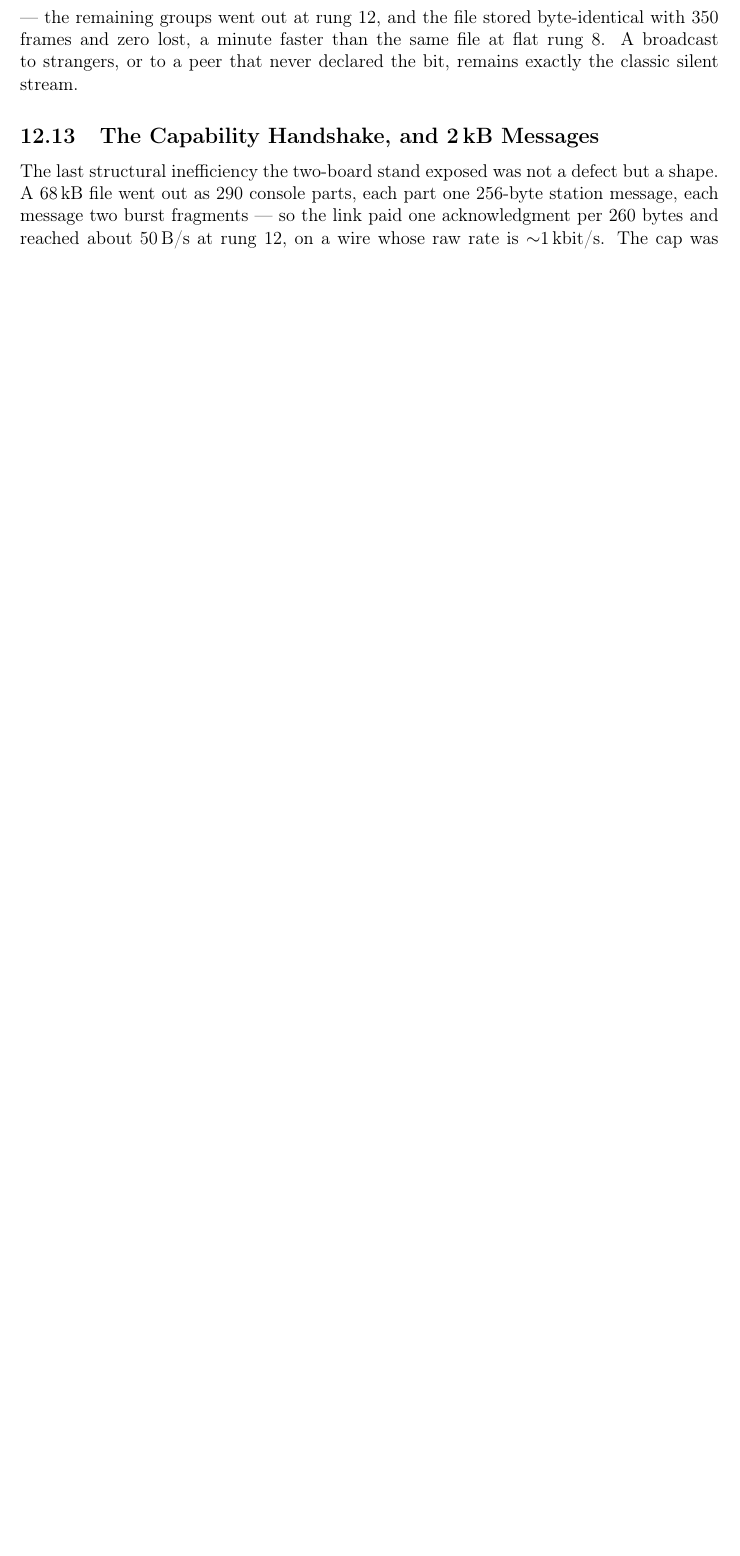
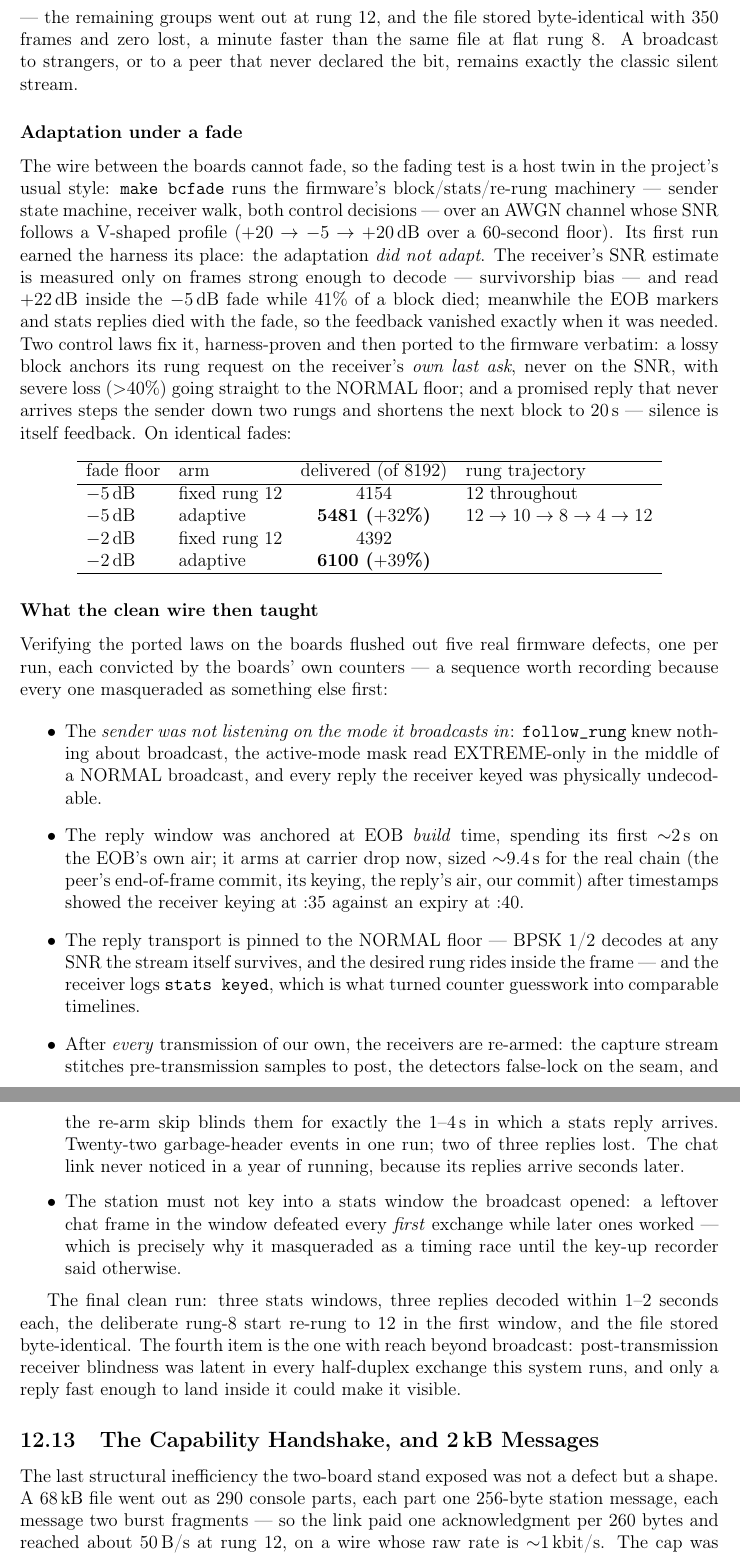
Before and after one commit to phoenix367/ham_ofdm_transceiver, a LaTeX paper (technical-report/report.tex, which reads technical-report/sections/12b-c-implementation.tex): part of page 92 of 113 before the commit and two parts of pages 92 and 93 of 114 after it, the two joined at a grey line, cut so that both start at the same text, the shorter picture padded with empty space. Compiled offline with pdfLaTeX.

Commit message:
report: the fading campaign closes the adaptive-broadcast story
Two subsections finish section 12.12. "Adaptation under a fade": the
bcfade host twin, the survivorship-bias finding (+22 dB measured
inside a -5 dB fade), the two control laws it forced -- lossy asks
anchored on the receiver's own last ask, silence as feedback with
short re-probe blocks -- and the measured table: +32% delivered on
the deep fade, +39% on the mild, with the 12->10->8->4->12
trajectory. "What the clean wire then taught": the five firmware
defects the on-board verification flushed out, each with the
measurement that convicted it, closing on the one with reach beyond
broadcast -- post-transmission receiver blindness, latent in every
half-duplex exchange this system runs, visible only to a reply fast
enough to land inside it. 114 pages.

Co-Authored-By: Claude Fable 5 <noreply@anthropic.com>
Claude-Session: https://claude.ai/code/session_01HET6UwJvMYV88H2PUsQ3UV

```diff
--- a/technical-report/sections/12b-c-implementation.tex
+++ b/technical-report/sections/12b-c-implementation.tex
@@ -1730,6 +1730,84 @@ zero lost, a minute faster than the same file at flat rung~8. A
 broadcast to strangers, or to a peer that never declared the bit,
 remains exactly the classic silent stream.
 
+\subsubsection*{Adaptation under a fade}
+
+The wire between the boards cannot fade, so the fading test is a host
+twin in the project's usual style: \texttt{make bcfade} runs the
+firmware's block/stats/re-rung machinery --- sender state machine,
+receiver walk, both control decisions --- over an AWGN channel whose
+SNR follows a V-shaped profile ($+20 \to -5 \to +20$\,dB over a
+60-second floor). Its first run earned the harness its place: the
+adaptation \emph{did not adapt}. The receiver's SNR estimate is
+measured only on frames strong enough to decode --- survivorship bias
+--- and read $+22$\,dB inside the $-5$\,dB fade while 41\% of a
+block died; meanwhile the EOB markers and stats replies died with the
+fade, so the feedback vanished exactly when it was needed. Two control
+laws fix it, harness-proven and then ported to the firmware verbatim:
+a lossy block anchors its rung request on the receiver's \emph{own
+last ask}, never on the SNR, with severe loss ($>$40\%) going
+straight to the NORMAL floor; and a promised reply that never arrives
+steps the sender down two rungs and shortens the next block to 20\,s
+--- silence is itself feedback. On identical fades:
+
+\begin{center}
+\begin{tabular}{llcl}
+\hline
+fade floor & arm & delivered (of 8192) & rung trajectory \\
+\hline
+$-5$\,dB & fixed rung 12 & 4154 & 12 throughout \\
+$-5$\,dB & adaptive & \textbf{5481 ($+32$\%)} & $12 \to 10 \to 8 \to 4 \to 12$ \\
+$-2$\,dB & fixed rung 12 & 4392 & \\
+$-2$\,dB & adaptive & \textbf{6100 ($+39$\%)} & \\
+\hline
+\end{tabular}
+\end{center}
+
+\subsubsection*{What the clean wire then taught}
+
+Verifying the ported laws on the boards flushed out five real
+firmware defects, one per run, each convicted by the boards' own
+counters --- a sequence worth recording because every one masqueraded
+as something else first:
+
+\begin{itemize}
+\item The \emph{sender was not listening on the mode it broadcasts
+      in}: \texttt{follow\_rung} knew nothing about broadcast, the
+      active-mode mask read EXTREME-only in the middle of a NORMAL
+      broadcast, and every reply the receiver keyed was physically
+      undecodable.
+\item The reply window was anchored at EOB \emph{build} time,
+      spending its first $\sim$2\,s on the EOB's own air; it arms at
+      carrier drop now, sized $\sim$9.4\,s for the real chain (the
+      peer's end-of-frame commit, its keying, the reply's air, our
+      commit) after timestamps showed the receiver keying at :35
+      against an expiry at :40.
+\item The reply transport is pinned to the NORMAL floor --- BPSK~1/2
+      decodes at any SNR the stream itself survives, and the desired
+      rung rides inside the frame --- and the receiver logs
+      \texttt{stats keyed}, which is what turned counter guesswork
+      into comparable timelines.
+\item After \emph{every} transmission of our own, the receivers are
+      re-armed: the capture stream stitches pre-transmission samples
+      to post, the detectors false-lock on the seam, and the re-arm
+      skip blinds them for exactly the 1--4\,s in which a stats reply
+      arrives. Twenty-two garbage-header events in one run; two of
+      three replies lost. The chat link never noticed in a year of
+      running, because its replies arrive seconds later.
+\item The station must not key into a stats window the broadcast
+      opened: a leftover chat frame in the window defeated every
+      \emph{first} exchange while later ones worked --- which is
+      precisely why it masqueraded as a timing race until the key-up
+      recorder said otherwise.
+\end{itemize}
+
+The final clean run: three stats windows, three replies decoded within
+1--2 seconds each, the deliberate rung-8 start re-rung to 12 in the
+first window, and the file stored byte-identical. The fourth item is
+the one with reach beyond broadcast: post-transmission receiver
+blindness was latent in every half-duplex exchange this system runs,
+and only a reply fast enough to land inside it could make it visible.
+
 \subsection{The Capability Handshake, and 2\,kB Messages}
 \label{sec:cport_caps}
 
```
Also changed, not shown: 1 other file.
